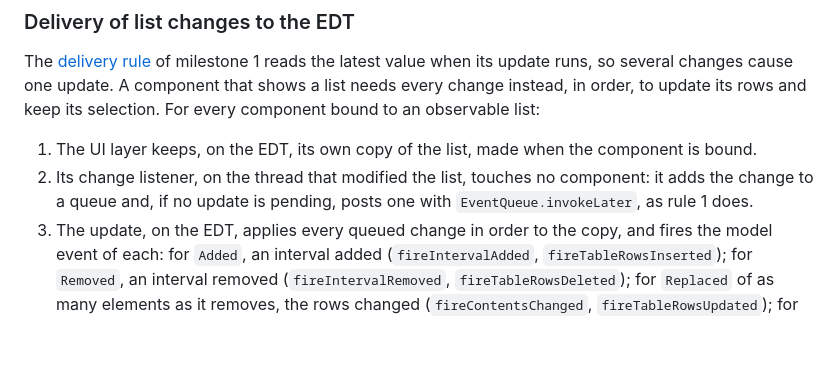
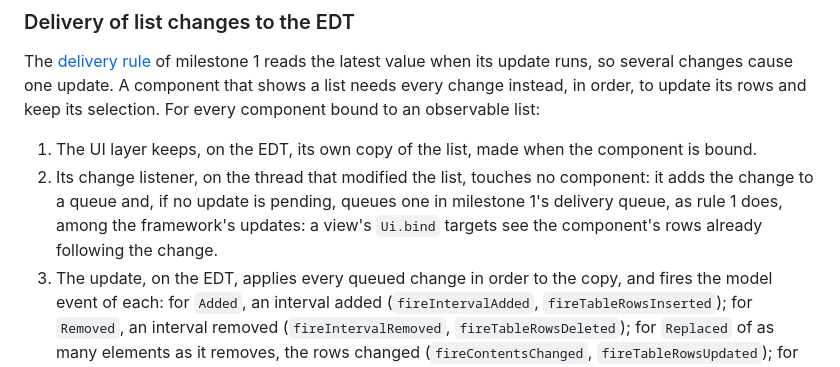
Before and after one commit to imgn-dev/swing, a Markdown page: docs/milestone-2.md, the part around the change. Rendered like a GitHub page; blank space fills up the shorter version.

Commit message:
docs: deliver milestone 2's list changes through the shared queue
Milestone 1's updates now share one queue, the framework's before the
views' bindings. A list component's update joins it among the
framework's, so a view's bindings see its rows up to date.

```diff
--- a/docs/milestone-2.md
+++ b/docs/milestone-2.md
@@ -79,7 +79,7 @@ A dynamic menu entry ([milestone 1](milestone-1.md#dynamic-entries)) takes any `
 The [delivery rule](milestone-1.md#delivery-to-the-edt) of milestone 1 reads the latest value when its update runs, so several changes cause one update. A component that shows a list needs every change instead, in order, to update its rows and keep its selection. For every component bound to an observable list:
 
 1. The UI layer keeps, on the EDT, its own copy of the list, made when the component is bound.
-2. Its change listener, on the thread that modified the list, touches no component: it adds the change to a queue and, if no update is pending, posts one with `EventQueue.invokeLater`, as rule 1 does.
+2. Its change listener, on the thread that modified the list, touches no component: it adds the change to a queue and, if no update is pending, queues one in milestone 1's delivery queue, as rule 1 does, among the framework's updates: a view's `Ui.bind` targets see the component's rows already following the change.
 3. The update, on the EDT, applies every queued change in order to the copy, and fires the model event of each: for `Added`, an interval added (`fireIntervalAdded`, `fireTableRowsInserted`); for `Removed`, an interval removed (`fireIntervalRemoved`, `fireTableRowsDeleted`); for `Replaced` of as many elements as it removes, the rows changed (`fireContentsChanged`, `fireTableRowsUpdated`); for any other `Replaced`, the whole content changed (`fireContentsChanged` over the copy, `fireTableDataChanged`).
 4. If the subscription's scope closed in the meantime, the update does nothing.
 
```
